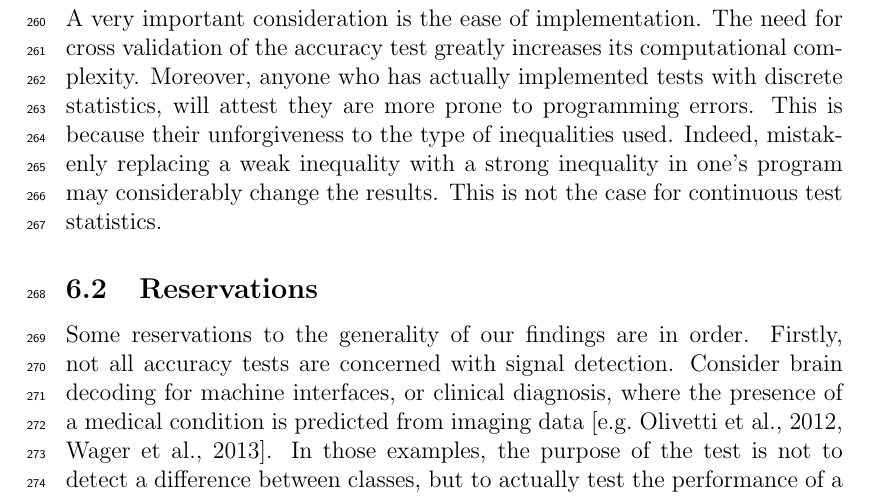
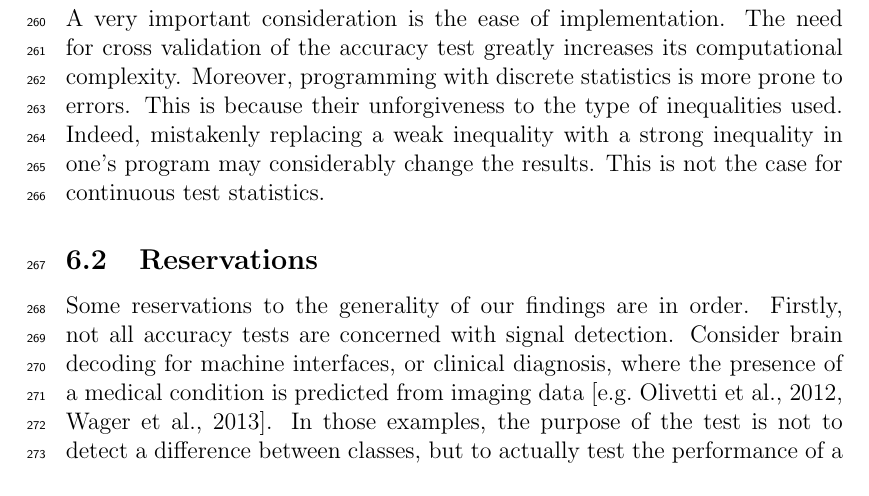
Before and after one commit to johnros/permuting_accuracy, a LaTeX paper (permuting_accuracy.tex): part of page 11 of 28, cut so that both start at the same text. Compiled offline with pdfLaTeX.

Commit message:
proofing

```diff
--- a/permuting_accuracy.tex
+++ b/permuting_accuracy.tex
@@ -459,7 +459,7 @@ They are also typically easier to implement, and faster to run, since no cross v
 \subsection{Ease of implementation}
 A very important consideration is the ease of implementation.
 The need for cross validation of the accuracy test greatly increases its computational complexity.
-Moreover, anyone who has actually implemented tests with discrete statistics, will attest they are more prone to programming errors.
+Moreover, programming with discrete statistics is more prone to errors.
 This is because their unforgiveness to the type of inequalities used.
 Indeed, mistakenly replacing a weak inequality with a strong inequality in one's program may considerably change the results.
 This is not the case for continuous test statistics.
```
Also changed, not shown: permuting_accuracy.pdf.
